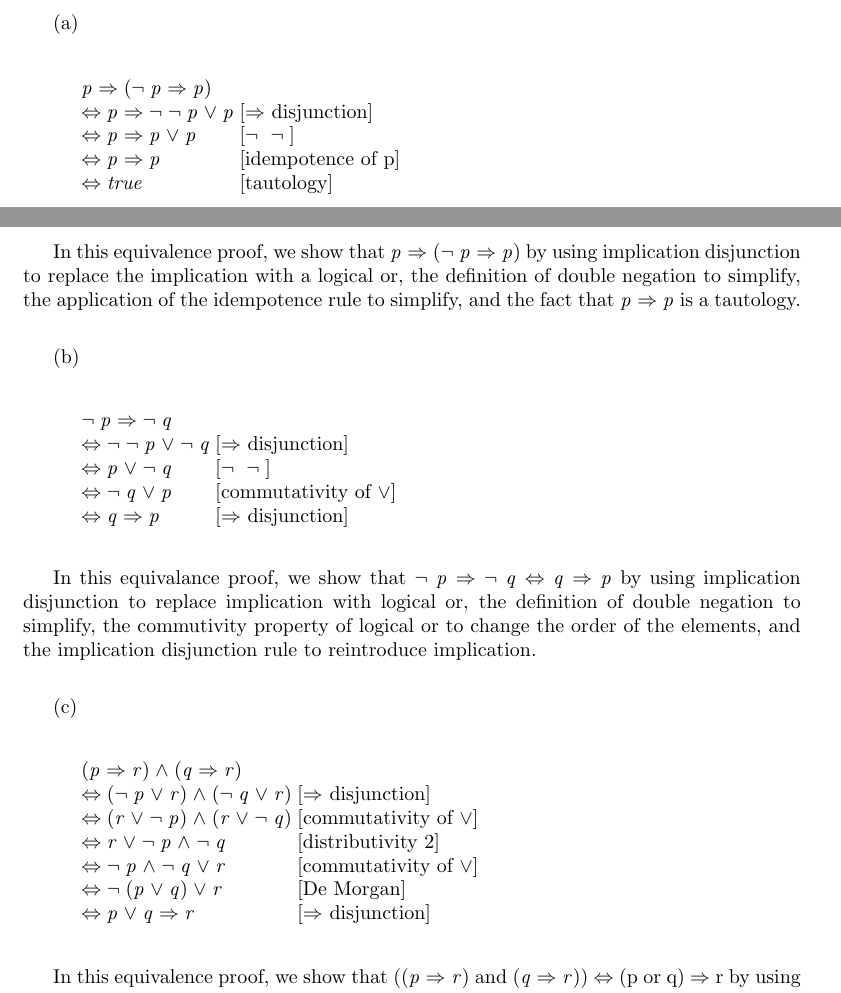
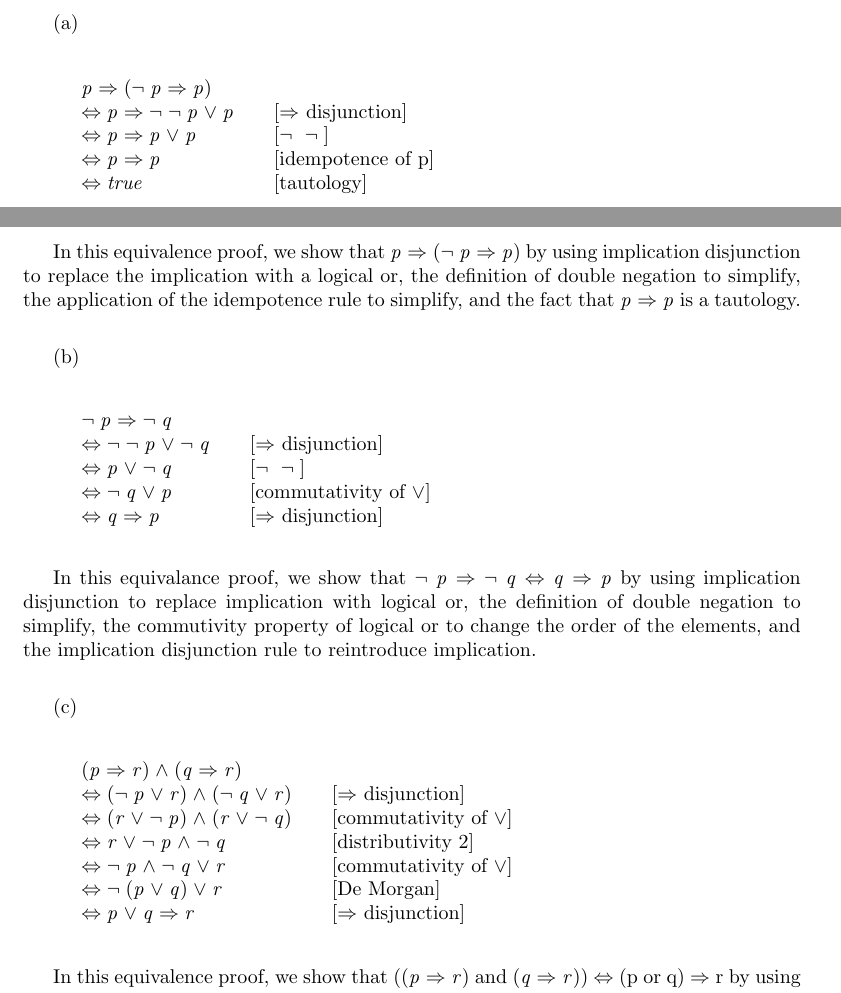
Before and after one commit to jmf-pobox/txt2tex, a LaTeX document (hw/solutions.tex): two parts of pages 1 and 2 of 5, joined at a grey line, cut so that both start at the same text. Compiled offline with pdfLaTeX.

Commit message:
Add horizontal spacing between expressions and justifications
Changed array column spec from {lll} to {ll@{\hspace{2em}}l} to add
2em of horizontal whitespace between the expression column and the
justification column in equivalence proofs.

This addresses the visual spacing issue where justifications appeared
too close to the longest expression in each equivalence chain.

The display math \[...\] wrapper (from previous commit) works correctly
with fuzz type checking - fuzz ignores display math environments and
passes with zero errors.

All 824 tests pass. Quality gates clean. Make with --fuzz works correctly.

```diff
--- a/hw/solutions.tex
+++ b/hw/solutions.tex
@@ -92,7 +92,7 @@ $p$ & $q$ & $r$ & $( p \Rightarrow r )$ & $( q \Rightarrow r )$ & $( ( p \Righta
 \par
 \vspace{11pt}
 \[
-\begin{array}{lll}
+\begin{array}{ll@{\hspace{2em}}l}
 & p \Rightarrow (\lnot p \Rightarrow p) \\
 &\Leftrightarrow p \Rightarrow \lnot \lnot p \lor p & [\mbox{$\Rightarrow$ disjunction}] \\
 &\Leftrightarrow p \Rightarrow p \lor p & [\mbox{$\lnot$ $\lnot$}] \\
@@ -113,7 +113,7 @@ In this equivalence proof, we show that $p \Rightarrow (\lnot p \Rightarrow p)$
 \par
 \vspace{11pt}
 \[
-\begin{array}{lll}
+\begin{array}{ll@{\hspace{2em}}l}
 & \lnot p \Rightarrow \lnot q \\
 &\Leftrightarrow \lnot \lnot p \lor \lnot q & [\mbox{$\Rightarrow$ disjunction}] \\
 &\Leftrightarrow p \lor \lnot q & [\mbox{$\lnot$ $\lnot$}] \\
@@ -134,7 +134,7 @@ In this equivalance proof, we show that $\lnot p \Rightarrow \lnot q \Leftrighta
 \par
 \vspace{11pt}
 \[
-\begin{array}{lll}
+\begin{array}{ll@{\hspace{2em}}l}
 & (p \Rightarrow r) \land (q \Rightarrow r) \\
 &\Leftrightarrow (\lnot p \lor r) \land (\lnot q \lor r) & [\mbox{$\Rightarrow$ disjunction}] \\
 &\Leftrightarrow (r \lor \lnot p) \land (r \lor \lnot q) & [\mbox{commutativity of $\lor$}] \\
```
Also changed, not shown: 2 other files.
